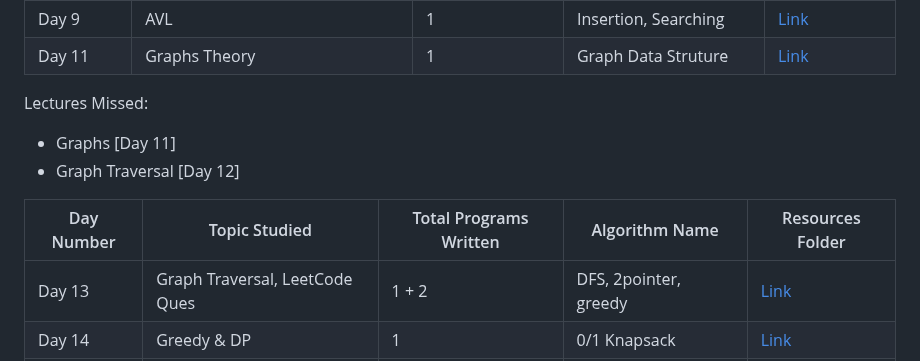
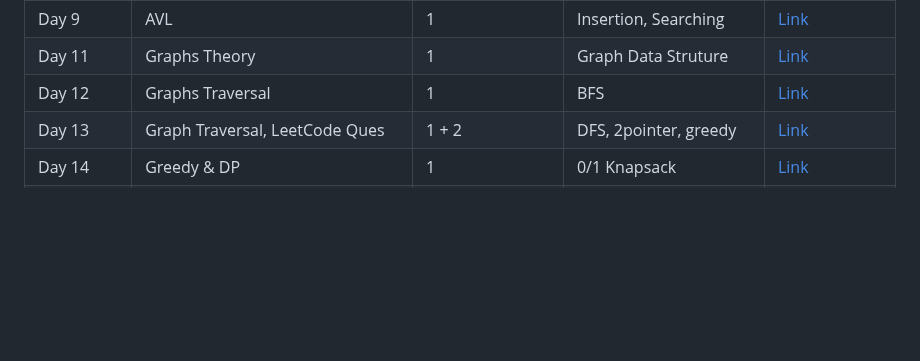
Before and after one commit to ravardh/GIETU_SuperCoderBatch1, a Markdown page: README.md, the part around the change. GitHub-like rendering; blank space fills up the shorter version.

```diff
--- a/README.md
+++ b/README.md
@@ -10,14 +10,8 @@
 | Day 8      | BST | 1                    | Insertion, Searching | [Link](./Day%208/) |
 | Day 9      | AVL | 1                    | Insertion, Searching | [Link](./Day%209/) |
 | Day 11      | Graphs Theory | 1                    | Graph Data Struture | [Link](./Day%2011/) |
-
-Lectures Missed:
-- Graphs [Day 11]
-- Graph Traversal [Day 12]
-
-| Day Number | Topic Studied          | Total Programs Written | Algorithm Name |   Resources Folder  |
-|------------|------------------------|------------------------|----------------|---------------------|
-| Day 13     | Graph Traversal, LeetCode Ques   | 1 + 2                       | DFS, 2pointer, greedy     | [Link](./Day%2013/) |
+| Day 12      | Graphs Traversal | 1                    | BFS | [Link](./Day%2011/) |
+| Day 13     | Graph Traversal, LeetCode Ques   | 1 + 2                       | DFS, 2pointer, greedy     | [Link](./Day%2011/) |
 | Day 14     | Greedy & DP  | 1                       | 0/1 Knapsack     | [Link](./Day%2014/) |
 | Day 15     | Coding of Knapsack & Dijkstra  | 2                       | 0/1 Knapsack     | - |
 | Day 16     | Minimum path from nth node  | 1                       | Dijkstra Algorithm     | [Link](./Day%2015/) |
```
Also changed, not shown: Day 11/graph_dfs.jpeg (renamed from Day 13/graph_dfs.jpeg), 2 other files.
